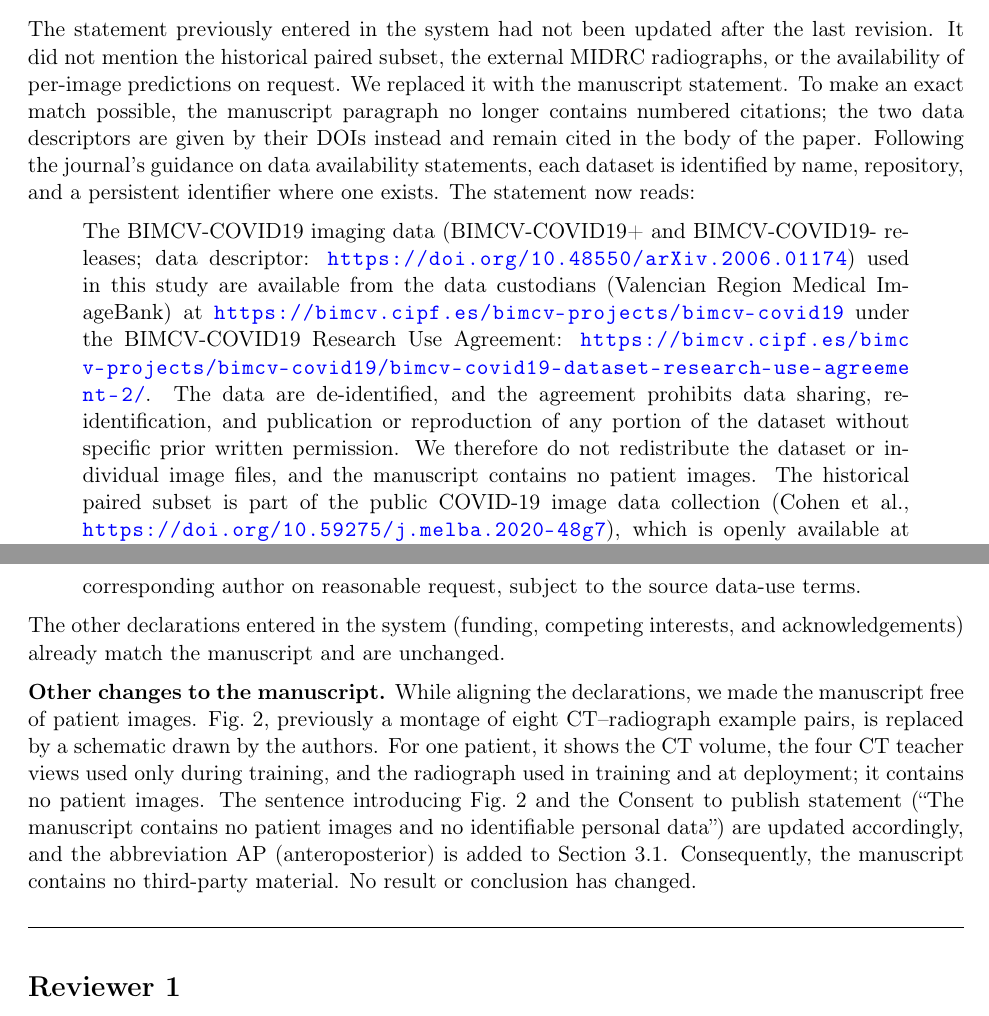
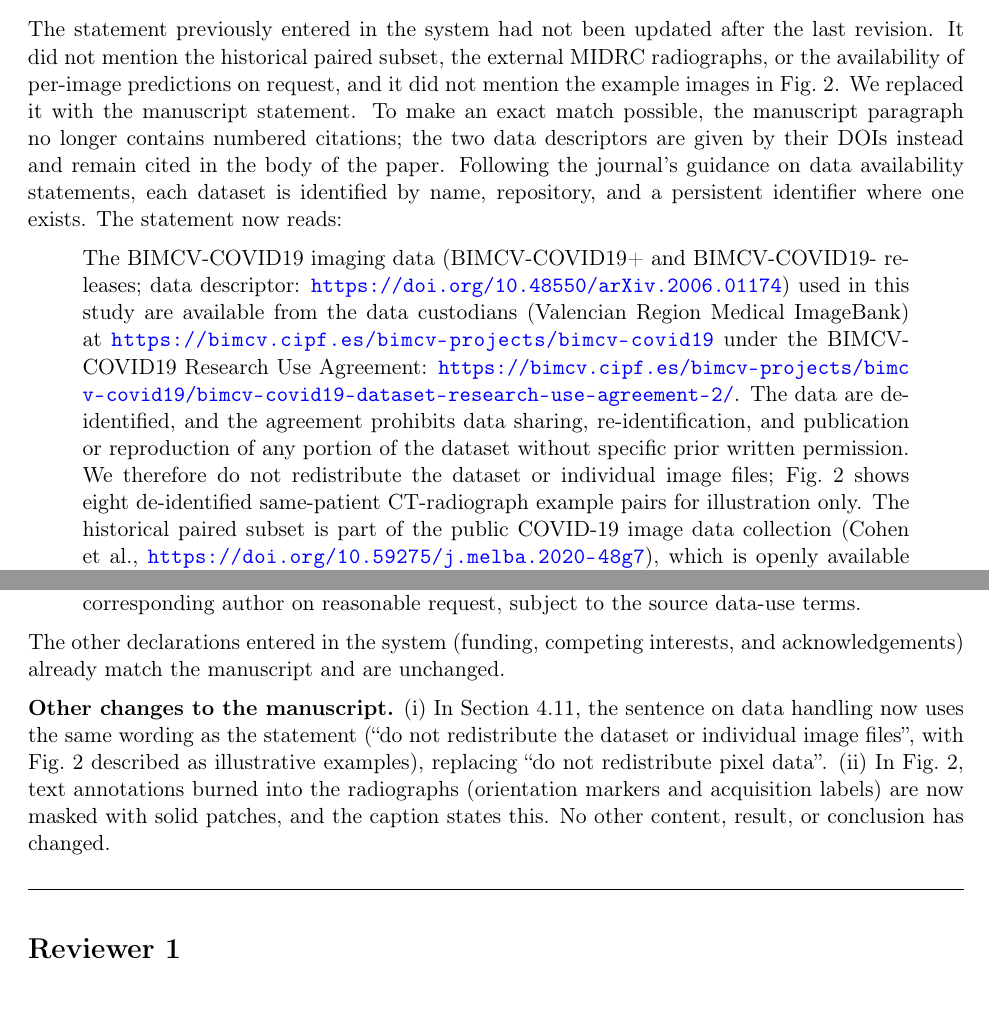
Before and after one commit to mabo1215/JDCNET, a LaTeX document (docs/response_to_editor_round4.tex): two parts of pages 1 and 2 of 2, joined at a grey line, cut so that both start at the same text. Compiled offline with pdfLaTeX.

Commit message:
Restore the round-4 response and data statement to the Fig. 2 montage version
Commit d306809 carried the schematic Fig. 2 variant of the data
availability statement and the response letter. The authors kept the
original Fig. 2, so both return to the version that matches the
manuscript and the text entered in the submission system, the progress
notes record the decision, and the paper submodule points to the
restored manuscript.

Co-Authored-By: Claude Opus 5.5 <noreply@anthropic.com>

```diff
--- a/docs/response_to_editor_round4.tex
+++ b/docs/response_to_editor_round4.tex
@@ -54,8 +54,9 @@ word for word.
 
 The statement previously entered in the system had not been updated after the
 last revision. It did not mention the historical paired subset, the external
-MIDRC radiographs, or the availability of per-image predictions on request.
-We replaced it with the manuscript statement. To make an exact match possible, the manuscript
+MIDRC radiographs, or the availability of per-image predictions on request,
+and it did not mention the example images in Fig.~2. We replaced it with the
+manuscript statement. To make an exact match possible, the manuscript
 paragraph no longer contains numbered citations; the two data descriptors are
 given by their DOIs instead and remain cited in the body of the paper.
 Following the journal's guidance on data availability statements, each
@@ -72,8 +73,8 @@ under the BIMCV-COVID19 Research Use Agreement:
 The data are de-identified, and the agreement prohibits data sharing,
 re-identification, and publication or reproduction of any portion of the
 dataset without specific prior written permission. We therefore do not
-redistribute the dataset or individual image files, and the manuscript
-contains no patient images.
+redistribute the dataset or individual image files; Fig.~2 shows eight
+de-identified same-patient CT-radiograph example pairs for illustration only.
 The historical paired subset is part of the public COVID-19 image data
 collection (Cohen et al., \url{https://doi.org/10.59275/j.melba.2020-48g7}),
 which is openly available at
@@ -92,17 +93,13 @@ data-use terms.
 The other declarations entered in the system (funding, competing interests,
 and acknowledgements) already match the manuscript and are unchanged.
 
-\textbf{Other changes to the manuscript.} While aligning the declarations,
-we made the manuscript free of patient images. Fig.~2, previously a montage of
-eight CT--radiograph example pairs, is replaced by a schematic drawn by the
-authors. For one patient, it shows the CT volume, the four CT teacher views
-used only during training, and the radiograph used in training and at
-deployment; it contains no patient images. The sentence introducing Fig.~2 and
-the Consent to publish statement (``The manuscript contains no patient images
-and no identifiable personal data'') are updated accordingly, and the
-abbreviation AP (anteroposterior) is added to Section~3.1. Consequently, the
-manuscript contains no third-party material. No result or conclusion has
-changed.
+\textbf{Other changes to the manuscript.} (i) In Section~4.11, the sentence
+on data handling now uses the same wording as the statement (``do not
+redistribute the dataset or individual image files'', with Fig.~2 described as
+illustrative examples), replacing ``do not redistribute pixel data''. (ii) In
+Fig.~2, text annotations burned into the radiographs (orientation markers and
+acquisition labels) are now masked with solid patches, and the caption states
+this. No other content, result, or conclusion has changed.
 
 \hrulefill
 
```
Also changed, not shown: docs/data_availability_statement_discoverai.txt (+1 -1 lines), docs/progress.md (+2 -1 lines), docs/response_to_editor_round4.pdf.
